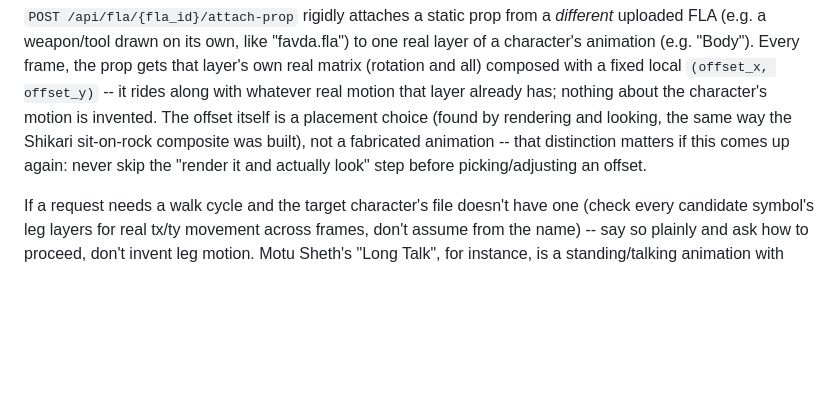
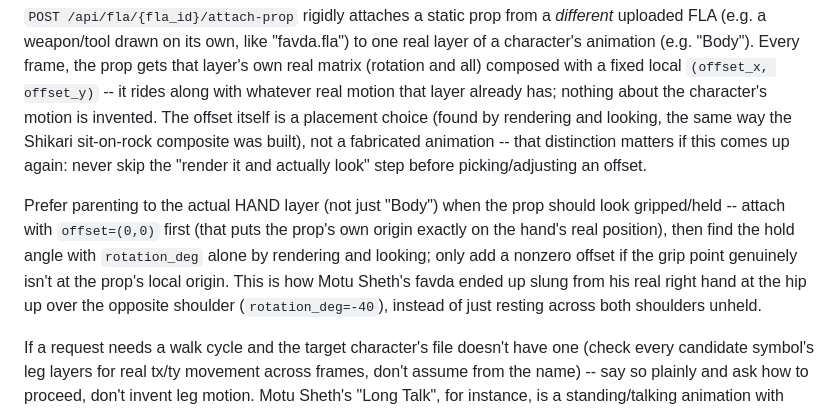
Before and after one commit to 12labofficial-afk/a, a Markdown page: CLAUDE.md, the part around the change. Drawn GitHub-style; blank space fills up the shorter version.

Commit message:
Document hand-parenting + rotation_deg workflow for props

```diff
--- a/CLAUDE.md
+++ b/CLAUDE.md
@@ -83,6 +83,15 @@ built), not a fabricated animation -- that distinction matters if this
 comes up again: never skip the "render it and actually look" step before
 picking/adjusting an offset.
 
+Prefer parenting to the actual HAND layer (not just "Body") when the prop
+should look gripped/held -- attach with `offset=(0,0)` first (that puts the
+prop's own origin exactly on the hand's real position), then find the hold
+angle with `rotation_deg` alone by rendering and looking; only add a
+nonzero offset if the grip point genuinely isn't at the prop's local
+origin. This is how Motu Sheth's favda ended up slung from his real right
+hand at the hip up over the opposite shoulder (`rotation_deg=-40`), instead
+of just resting across both shoulders unheld.
+
 If a request needs a walk cycle and the target character's file doesn't
 have one (check every candidate symbol's leg layers for real tx/ty
 movement across frames, don't assume from the name) -- say so plainly and
```
